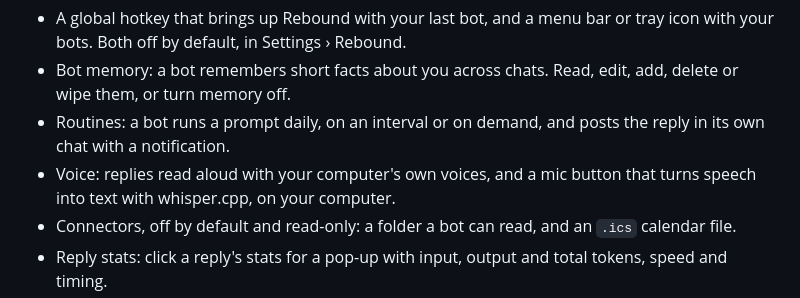
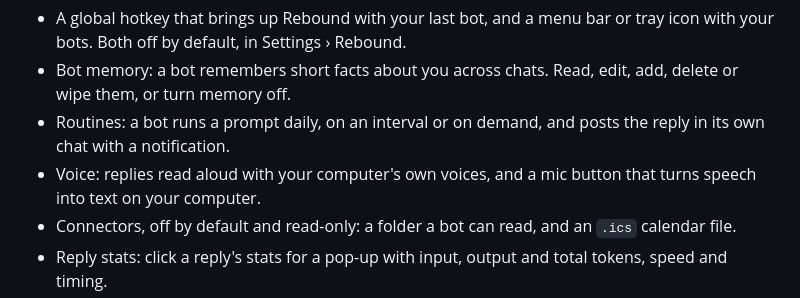
Before and after one commit to shankar-sachin/get-bouncer, a Markdown page: CHANGELOG.md, the part around the change. GitHub-like rendering.

Commit message:
docs: changelog no longer names the speech engine

```diff
--- a/CHANGELOG.md
+++ b/CHANGELOG.md
@@ -24,7 +24,7 @@ Rebound extras. See [Rebound](docs/rebound.md).
 - A global hotkey that brings up Rebound with your last bot, and a menu bar or tray icon with your bots. Both off by default, in Settings › Rebound.
 - Bot memory: a bot remembers short facts about you across chats. Read, edit, add, delete or wipe them, or turn memory off.
 - Routines: a bot runs a prompt daily, on an interval or on demand, and posts the reply in its own chat with a notification.
-- Voice: replies read aloud with your computer's own voices, and a mic button that turns speech into text with whisper.cpp, on your computer.
+- Voice: replies read aloud with your computer's own voices, and a mic button that turns speech into text on your computer.
 - Connectors, off by default and read-only: a folder a bot can read, and an `.ics` calendar file.
 - Reply stats: click a reply's stats for a pop-up with input, output and total tokens, speed and timing.
 - Copy buttons copy reliably again.
```
